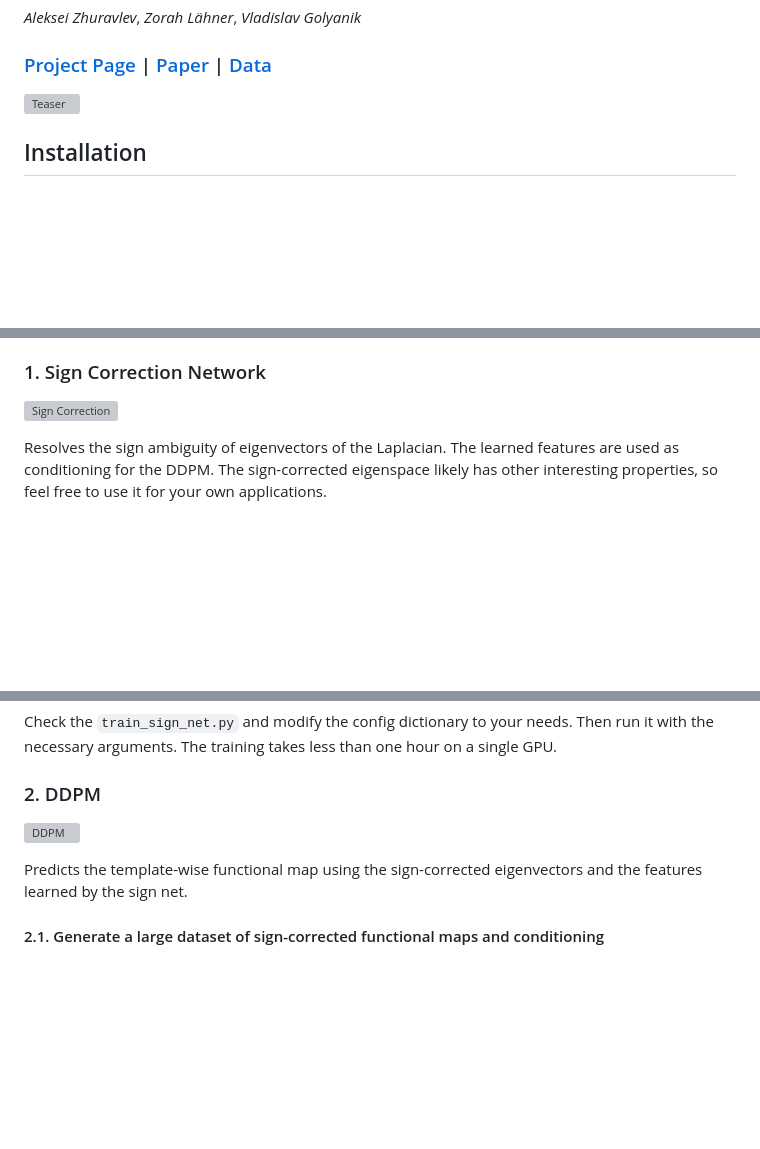
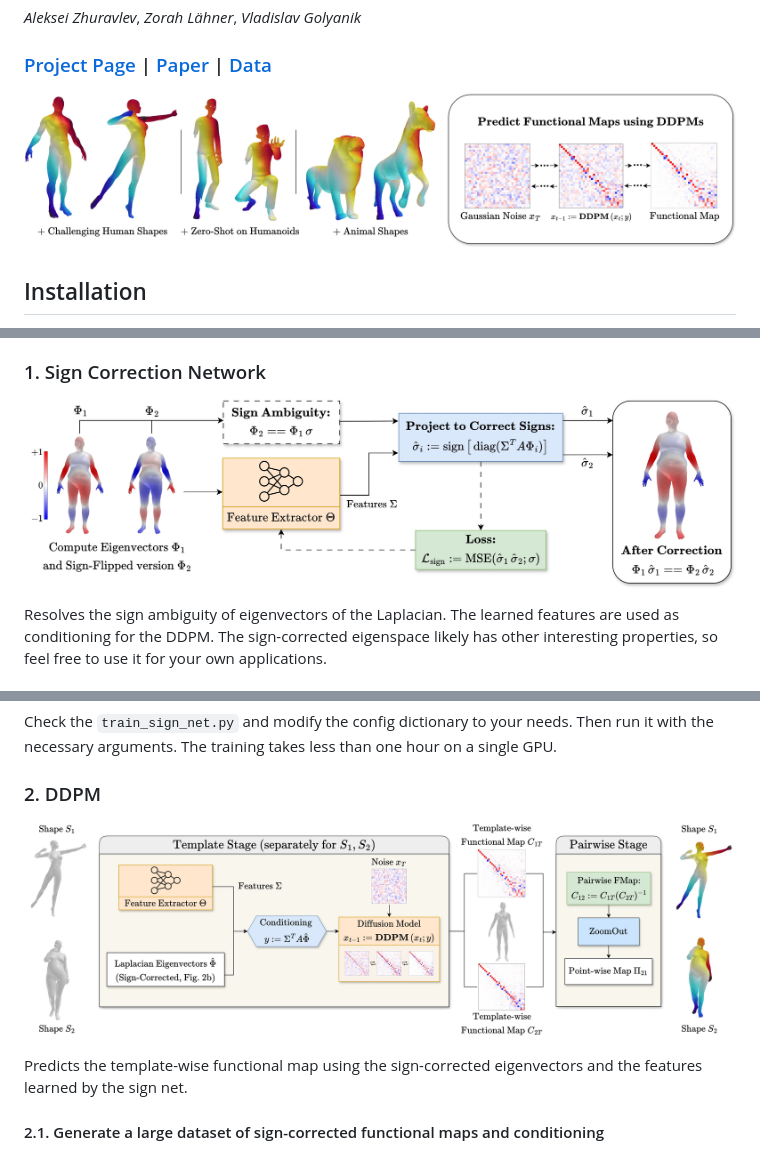
Before and after one commit to alekseizhuravlev/denoising-functional-maps, a Markdown page: README.md, 3 parts joined by grey strips. GitHub-like rendering; pictures changed too: assets/method_ddpm.jpg (added), assets/method_sign_correction.jpg (added), assets/teaser.jpg (added); blank space fills up the shorter version; grey boxes are pictures that could not be loaded.

```diff
--- a/README.md
+++ b/README.md
@@ -4,7 +4,7 @@
 
 ### [Project Page](https://alekseizhuravlev.github.io/denoising-functional-maps/) | [Paper](https://arxiv.org/pdf/2503.01845) | [Data]()
 
-![Teaser](docs/assets/Teaser_figure_upd.jpg)
+![Teaser](assets/teaser.jpg)
 
 
 ## Installation
@@ -88,7 +88,7 @@ Our model consists of two components: the sign correction network and the DDPM.
 
 ### 1. Sign Correction Network
 
-![Sign Correction](docs/assets/Method_sign_correction_upd.jpg)
+![Sign Correction](assets/method_sign_correction.jpg)
 
 
 Resolves the sign ambiguity of eigenvectors of the Laplacian. The learned features are used as conditioning for the DDPM. The sign-corrected eigenspace likely has other interesting properties, so feel free to use it for your own applications.
@@ -107,7 +107,7 @@ Check the `train_sign_net.py` and modify the config dictionary to your needs. Th
 
 ### 2. DDPM
 
-![DDPM](docs/assets/Method_figure_double_upd.jpg)
+![DDPM](assets/method_ddpm.jpg)
 
 Predicts the template-wise functional map using the sign-corrected eigenvectors and the features learned by the sign net.
 
```
